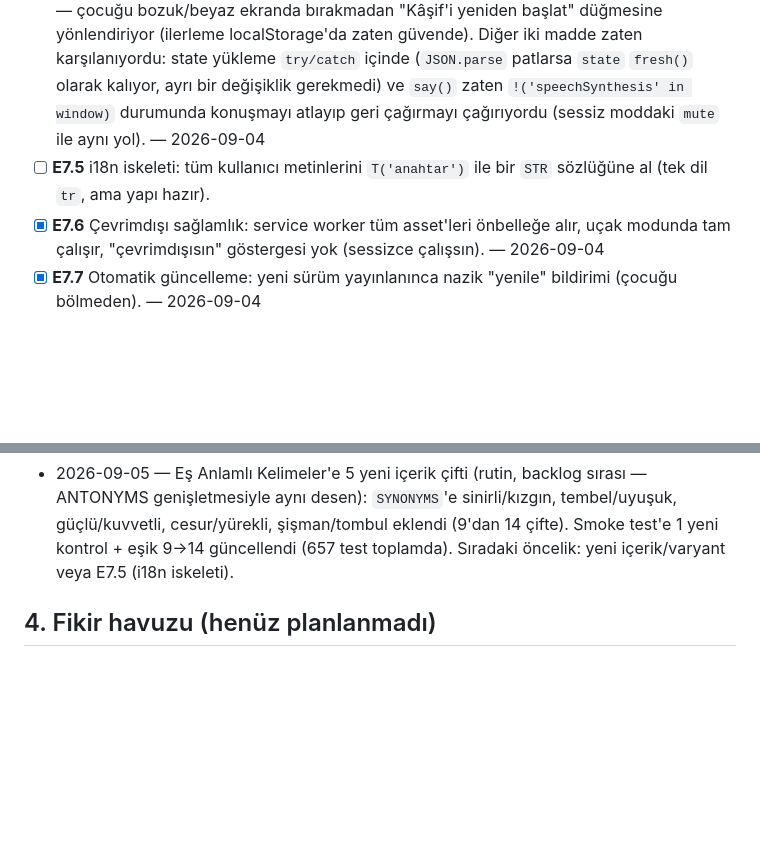
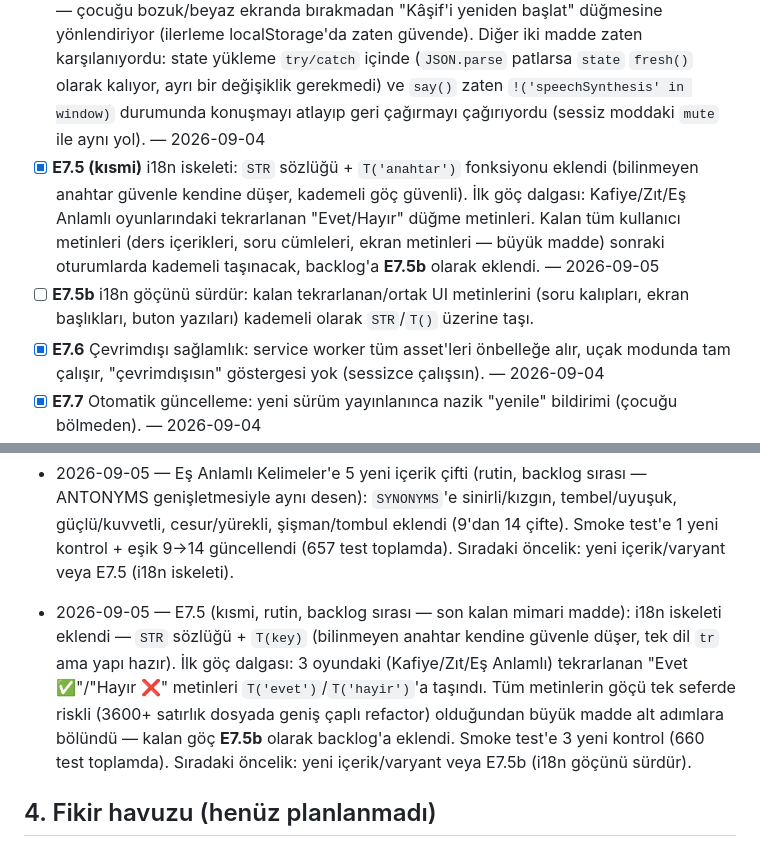
Before and after one commit to frostaqemelih/okuma-kasifi, a Markdown page: GELISTIRME-PLANI.md, 2 parts joined by grey strips. GitHub-like rendering; blank space fills up the shorter version.

Commit message:
plan: E7.5 i18n iskeleti (kısmi) günlüğe işlendi, kalan göç E7.5b olarak eklendi
Co-Authored-By: Claude Sonnet 5 <noreply@anthropic.com>
Claude-Session: https://claude.ai/code/session_0156gfe9xC4CzxZ46E3igTfC

```diff
--- a/GELISTIRME-PLANI.md
+++ b/GELISTIRME-PLANI.md
@@ -172,7 +172,8 @@ anahtarları kullanıcıdan gelecek); erişilebilirlik temel seviye; KVKK/gizlil
 - [x] **E7.2** İlk açılış hızı: kritik CSS satır içi (zaten), font `display=swap`, gereksiz reflow yok, ilk boya < 1.5 sn (Lighthouse notu commit'e). — 2026-09-04
 - [x] **E7.3** KVKK aydınlatma + gizlilik politikası + kullanım şartları metinleri (`arastirma/gizlilik-uyum.md`'den, sade dille) — ebeveyn bölümünde ayrı bir "Yasal / Gizlilik" sekmesi. — 2026-09-04
 - [x] **E7.4** Hata sınırları: global `try/catch` + "bir şeyler ters gitti, Kâşif'i yeniden başlat" ekranı; `localStorage` bozuksa güvenli sıfırlama; `speechSynthesis` yoksa sessiz moda düş. Yeni `#s-error` ekranı + `showErrorScreen()`, script başında `window.addEventListener('error'|'unhandledrejection', showErrorScreen)` ile bağlanıyor — çocuğu bozuk/beyaz ekranda bırakmadan "Kâşif'i yeniden başlat" düğmesine yönlendiriyor (ilerleme localStorage'da zaten güvende). Diğer iki madde zaten karşılanıyordu: state yükleme `try/catch` içinde (`JSON.parse` patlarsa `state` `fresh()` olarak kalıyor, ayrı bir değişiklik gerekmedi) ve `say()` zaten `!('speechSynthesis' in window)` durumunda konuşmayı atlayıp geri çağırmayı çağırıyordu (sessiz moddaki `mute` ile aynı yol). — 2026-09-04
-- [ ] **E7.5** i18n iskeleti: tüm kullanıcı metinlerini `T('anahtar')` ile bir `STR` sözlüğüne al (tek dil `tr`, ama yapı hazır).
+- [x] **E7.5 (kısmi)** i18n iskeleti: `STR` sözlüğü + `T('anahtar')` fonksiyonu eklendi (bilinmeyen anahtar güvenle kendine düşer, kademeli göç güvenli). İlk göç dalgası: Kafiye/Zıt/Eş Anlamlı oyunlarındaki tekrarlanan "Evet/Hayır" düğme metinleri. Kalan tüm kullanıcı metinleri (ders içerikleri, soru cümleleri, ekran metinleri — büyük madde) sonraki oturumlarda kademeli taşınacak, backlog'a **E7.5b** olarak eklendi. — 2026-09-05
+- [ ] **E7.5b** i18n göçünü sürdür: kalan tekrarlanan/ortak UI metinlerini (soru kalıpları, ekran başlıkları, buton yazıları) kademeli olarak `STR`/`T()` üzerine taşı.
 - [x] **E7.6** Çevrimdışı sağlamlık: service worker tüm asset'leri önbelleğe alır, uçak modunda tam çalışır, "çevrimdışısın" göstergesi yok (sessizce çalışsın). — 2026-09-04
 - [x] **E7.7** Otomatik güncelleme: yeni sürüm yayınlanınca nazik "yenile" bildirimi (çocuğu bölmeden). — 2026-09-04
 
@@ -383,6 +384,7 @@ tek seferlik ünite paketi ~299–399 TL. Yerel TL, yerel ödeme, şeffaf iptal
 - 2026-09-05 — Zıt Kelimeler ve Eş Anlamlı Kelimeler'e 2. varyant (rutin, backlog sırası — E2.4 desenini yeni oyunlara da yaymak): her iki oyun da artık `roundZitSec`/`roundEsanlamSec` ((a) mevcut çoktan seçmeli) ile yeni `roundZitEvetHayir`/`roundEsanlamEvetHayir` ((b) YENİ, Kafiye Bulma'nın evet/hayır desenini izliyor: iki kelime söylenir, "zıt/eş anlamlı mı?" sorusuna evet/hayır) arasında %50 rastgele seçim yapıyor. Smoke test'e 6 yeni kontrol + mevcut (a) testleri `Math.random` ile sabitlendi (655 test toplamda). Sıradaki öncelik: yeni içerik/varyant veya E7.5 (i18n iskeleti).
 - 2026-09-05 — Kategori Bulmaca'ya 2 yeni kategori: meslek ve spor (rutin, backlog sırası — içerik derinliği, renk/giysi eklemesiyle aynı desen): `CATEGORY_WORDS`'e "bir meslek" (doktor🩺/polis🚓/itfaiyeci🚒/çiftçi🚜/berber💈) ve "bir spor" (futbol⚽/basketbol🏀/yüzme🏊/koşu🏃/güreş🤼/voleybol🏐) eklendi (6'dan 8 kategoriye). Smoke test'e 1 yeni kontrol + eşik 6→8 güncellendi (656 test toplamda). Sıradaki öncelik: yeni içerik/varyant veya E7.5 (i18n iskeleti).
 - 2026-09-05 — Eş Anlamlı Kelimeler'e 5 yeni içerik çifti (rutin, backlog sırası — ANTONYMS genişletmesiyle aynı desen): `SYNONYMS`'e sinirli/kızgın, tembel/uyuşuk, güçlü/kuvvetli, cesur/yürekli, şişman/tombul eklendi (9'dan 14 çifte). Smoke test'e 1 yeni kontrol + eşik 9→14 güncellendi (657 test toplamda). Sıradaki öncelik: yeni içerik/varyant veya E7.5 (i18n iskeleti).
+- 2026-09-05 — E7.5 (kısmi, rutin, backlog sırası — son kalan mimari madde): i18n iskeleti eklendi — `STR` sözlüğü + `T(key)` (bilinmeyen anahtar kendine güvenle düşer, tek dil `tr` ama yapı hazır). İlk göç dalgası: 3 oyundaki (Kafiye/Zıt/Eş Anlamlı) tekrarlanan "Evet ✅"/"Hayır ❌" metinleri `T('evet')`/`T('hayir')`'a taşındı. Tüm metinlerin göçü tek seferde riskli (3600+ satırlık dosyada geniş çaplı refactor) olduğundan büyük madde alt adımlara bölündü — kalan göç **E7.5b** olarak backlog'a eklendi. Smoke test'e 3 yeni kontrol (660 test toplamda). Sıradaki öncelik: yeni içerik/varyant veya E7.5b (i18n göçünü sürdür).
 
 ## 4. Fikir havuzu (henüz planlanmadı)
 
```
